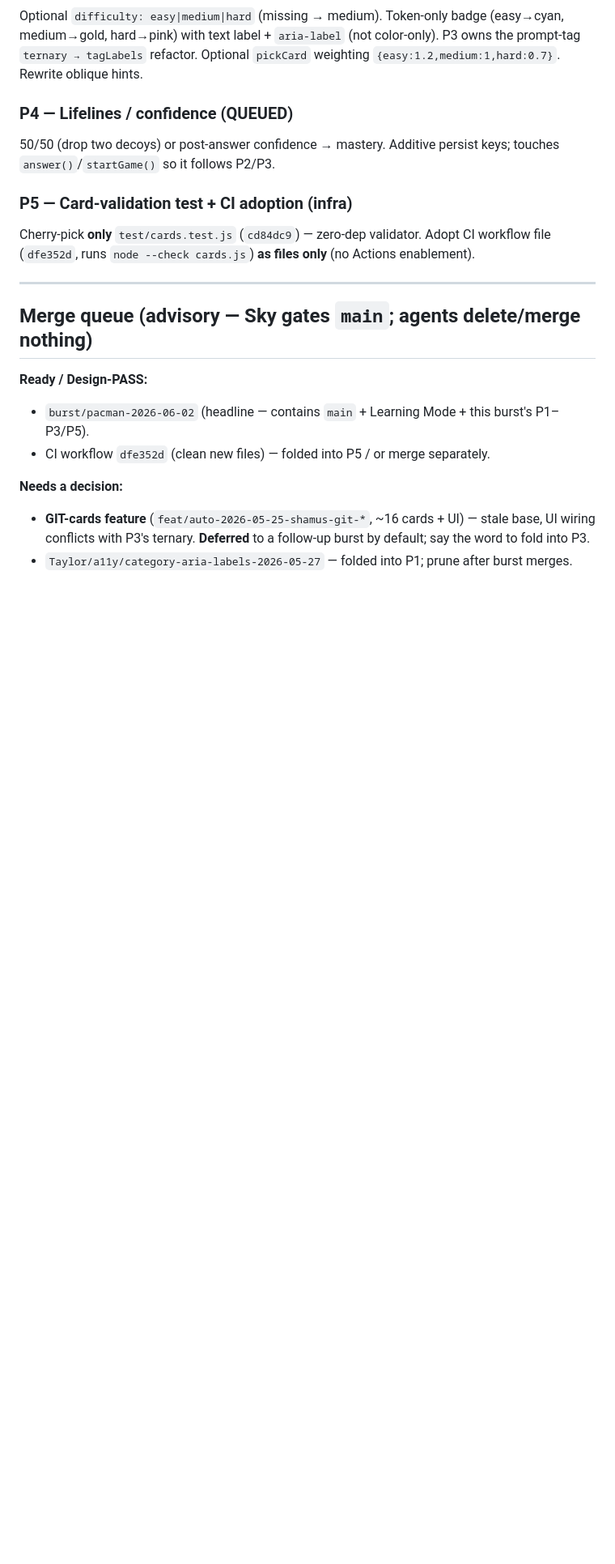
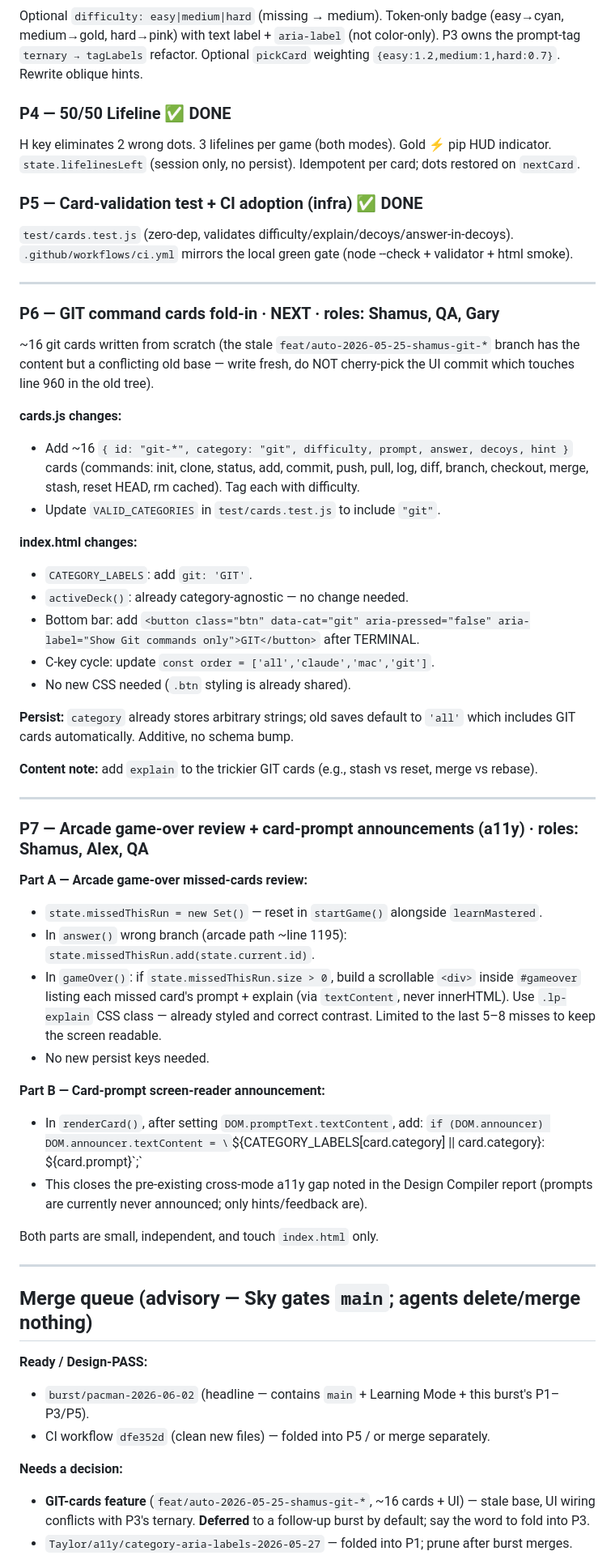
Before and after one commit to Skypie99/ghost-code, a Markdown page: PLAN.md, the part around one of its changes. Shown at 81% size. Drawn GitHub-style; blank space fills up the shorter version.

Commit message:
plan: update roadmap — P4 done, add P6 (GIT cards) + P7 (game-over review + a11y) specs
- Mark P0-P5 and P4 (50/50 lifeline) as DONE.
- P6 (NEXT): ~16 GIT command cards + GIT category button. Written fresh (stale
  branch conflicts); CATEGORY_LABELS + VALID_CATEGORIES + C-key cycle + bar button.
- P7 (queued): Arcade game-over missed-cards review (state.missedThisRun + .lp-explain
  in #gameover) + card-prompt SR announcements in renderCard() (pre-existing a11y gap).

Co-Authored-By: Claude Opus 4.8 (1M context) <noreply@anthropic.com>

```diff
--- a/PLAN.md
+++ b/PLAN.md
@@ -62,13 +64,59 @@ medium→gold, hard→pink) with text label + `aria-label` (not color-only). P3
 `ternary → tagLabels` refactor. Optional `pickCard` weighting `{easy:1.2,medium:1,hard:0.7}`.
 Rewrite oblique hints.
 
-### P4 — Lifelines / confidence (QUEUED)
-50/50 (drop two decoys) or post-answer confidence → mastery. Additive persist keys; touches
-`answer()`/`startGame()` so it follows P2/P3.
+### P4 — 50/50 Lifeline ✅ DONE
+H key eliminates 2 wrong dots. 3 lifelines per game (both modes). Gold ⚡ pip HUD indicator.
+`state.lifelinesLeft` (session only, no persist). Idempotent per card; dots restored on `nextCard`.
 
-### P5 — Card-validation test + CI adoption (infra)
-Cherry-pick **only** `test/cards.test.js` (`cd84dc9`) — zero-dep validator. Adopt CI workflow
-file (`dfe352d`, runs `node --check cards.js`) **as files only** (no Actions enablement).
+### P5 — Card-validation test + CI adoption (infra) ✅ DONE
+`test/cards.test.js` (zero-dep, validates difficulty/explain/decoys/answer-in-decoys).
+`.github/workflows/ci.yml` mirrors the local green gate (node --check + validator + html smoke).
+
+---
+
+### P6 — GIT command cards fold-in  ·  NEXT  ·  roles: Shamus, QA, Gary
+~16 git cards written from scratch (the stale `feat/auto-2026-05-25-shamus-git-*` branch has
+the content but a conflicting old base — write fresh, do NOT cherry-pick the UI commit which
+touches line 960 in the old tree).
+
+**cards.js changes:**
+- Add ~16 `{ id: "git-*", category: "git", difficulty, prompt, answer, decoys, hint }` cards
+  (commands: init, clone, status, add, commit, push, pull, log, diff, branch, checkout, merge,
+  stash, reset HEAD, rm cached). Tag each with difficulty.
+- Update `VALID_CATEGORIES` in `test/cards.test.js` to include `"git"`.
+
+**index.html changes:**
+- `CATEGORY_LABELS`: add `git: 'GIT'`.
+- `activeDeck()`: already category-agnostic — no change needed.
+- Bottom bar: add `<button class="btn" data-cat="git" aria-pressed="false" aria-label="Show Git commands only">GIT</button>` after TERMINAL.
+- C-key cycle: update `const order = ['all','claude','mac','git']`.
+- No new CSS needed (`.btn` styling is already shared).
+
+**Persist:** `category` already stores arbitrary strings; old saves default to `'all'` which
+includes GIT cards automatically. Additive, no schema bump.
+
+**Content note:** add `explain` to the trickier GIT cards (e.g., stash vs reset, merge vs rebase).
+
+---
+
+### P7 — Arcade game-over review + card-prompt announcements (a11y)  ·  roles: Shamus, Alex, QA
+
+**Part A — Arcade game-over missed-cards review:**
+- `state.missedThisRun = new Set()` — reset in `startGame()` alongside `learnMastered`.
+- In `answer()` wrong branch (arcade path ~line 1195): `state.missedThisRun.add(state.current.id)`.
+- In `gameOver()`: if `state.missedThisRun.size > 0`, build a scrollable `<div>` inside
+  `#gameover` listing each missed card's prompt + explain (via `textContent`, never innerHTML).
+  Use `.lp-explain` CSS class — already styled and correct contrast. Limited to the last 5–8
+  misses to keep the screen readable.
+- No new persist keys needed.
+
+**Part B — Card-prompt screen-reader announcement:**
+- In `renderCard()`, after setting `DOM.promptText.textContent`, add:
+  `if (DOM.announcer) DOM.announcer.textContent = \`${CATEGORY_LABELS[card.category] || card.category}: ${card.prompt}\`;`
+- This closes the pre-existing cross-mode a11y gap noted in the Design Compiler report
+  (prompts are currently never announced; only hints/feedback are).
+
+Both parts are small, independent, and touch `index.html` only.
 
 ---
 
```
Also changed, not shown: other parts of PLAN.md (+8 -6 lines).
